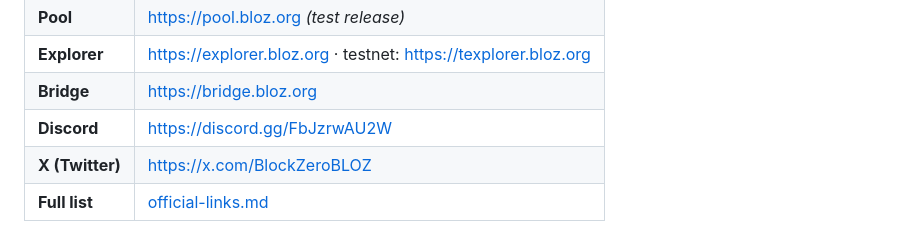
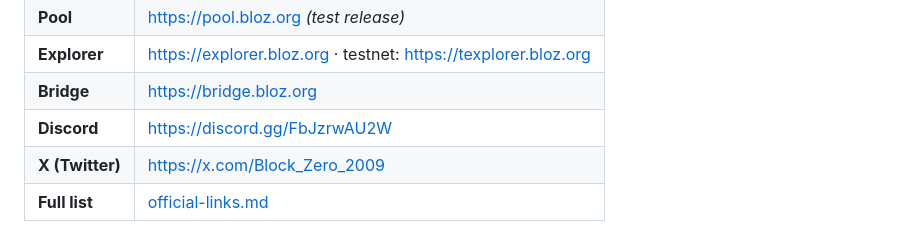
Before and after one commit to Rexemre/blockzero-bridge, a Markdown page: README.md, the part around the change. Rendered like a GitHub page.

Commit message:
Fix official X/Twitter link to https://x.com/Block_Zero_2009
Co-authored-by: Cursor <cursoragent@cursor.com>

```diff
--- a/README.md
+++ b/README.md
@@ -23,7 +23,7 @@ Wrap native **BLOZ** (Block Zero mainnet) to **wBLOZ** (BEP-20 on BNB Smart Chai
 | **Explorer** | https://explorer.bloz.org · testnet: https://texplorer.bloz.org |
 | **Bridge** | https://bridge.bloz.org |
 | **Discord** | https://discord.gg/FbJzrwAU2W |
-| **X (Twitter)** | https://x.com/BlockZeroBLOZ |
+| **X (Twitter)** | https://x.com/Block_Zero_2009 |
 | **Full list** | [official-links.md](https://github.com/Rexemre/blockzero-docs/blob/main/official-links.md) |
 
 > **Warning:** Copycat sites (e.g. `.cc` domains) and third-party pools are **not affiliated** with Block Zero — we have no insight into their code and accept **no liability** for malware, wrong-chain mining, fraud, or unfair pool payouts. [Read the full warning →](https://github.com/Rexemre/blockzero-docs/blob/main/official-links.md#warning-copycat-sites--unofficial-services)
```
